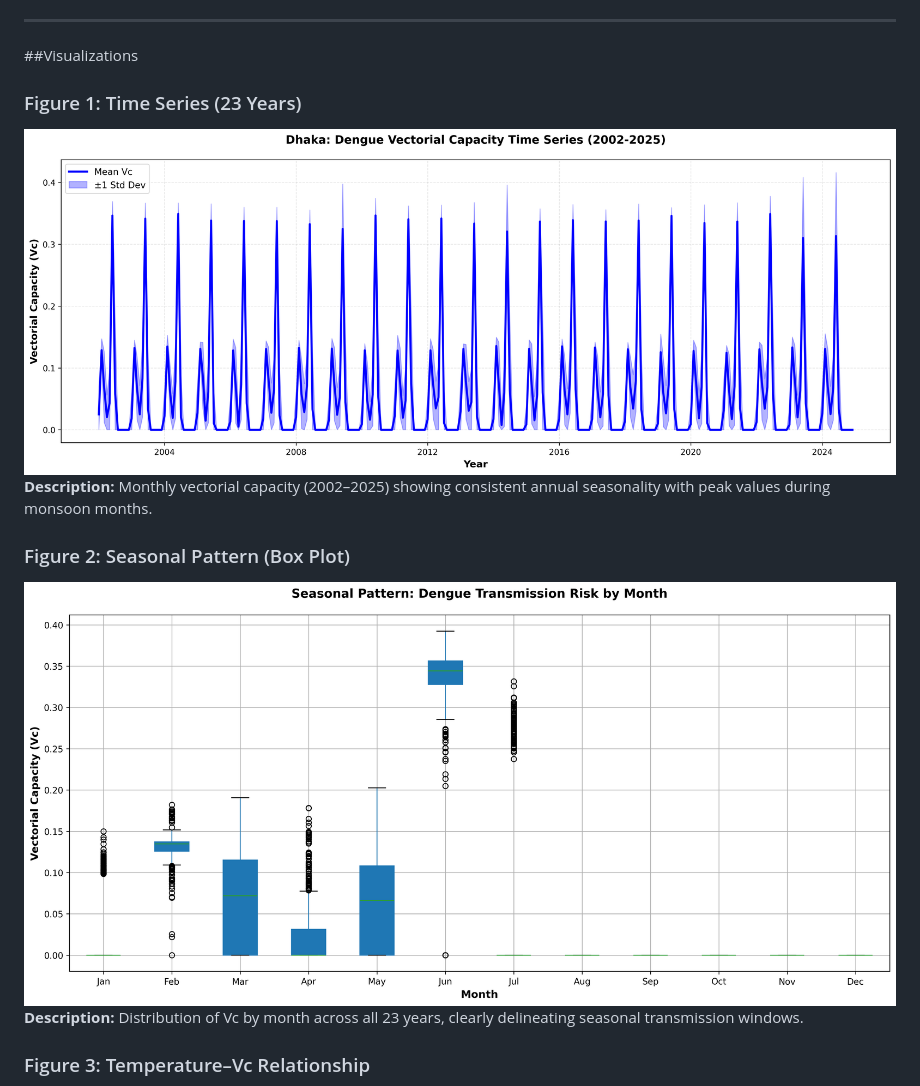
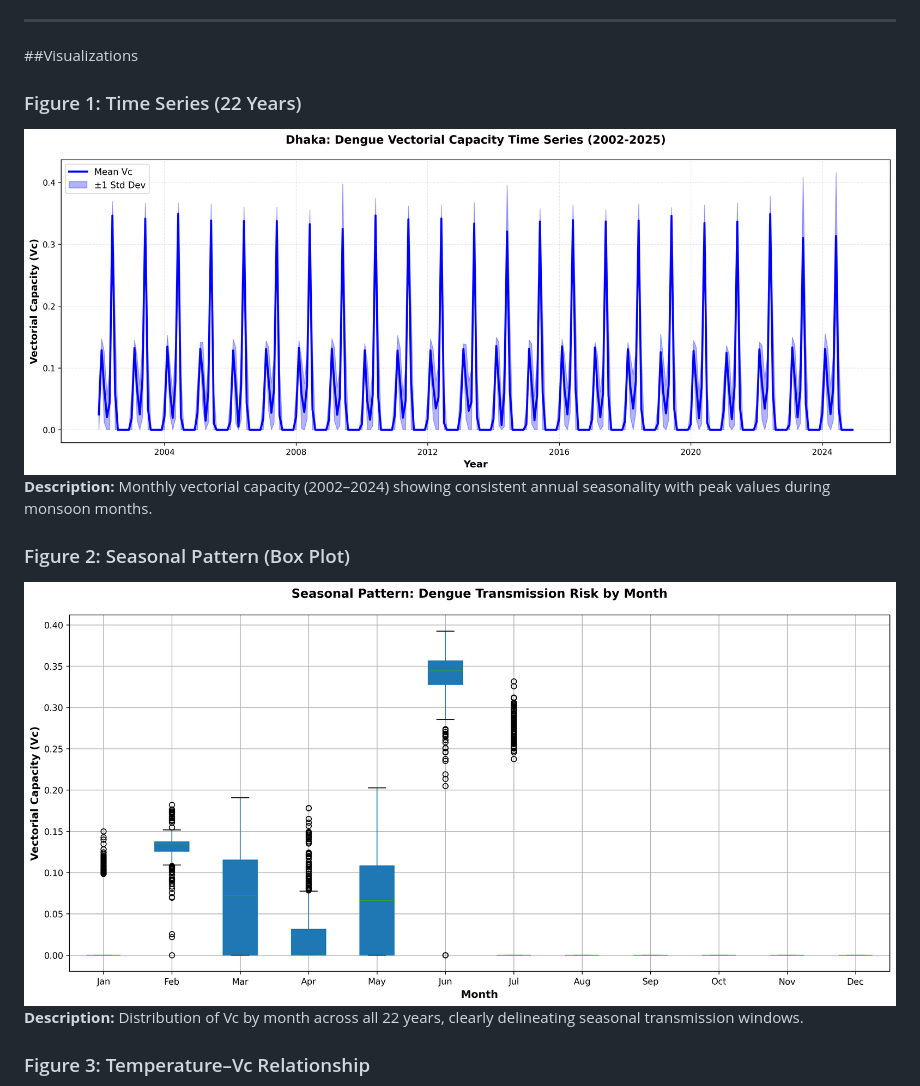
Before and after one commit to nabedist29/dhaka-dengue-vc, a Markdown page: README.md, the part around the change. GitHub-like rendering.

```diff
--- a/README.md
+++ b/README.md
@@ -61,13 +61,13 @@ dhaka-dengue-vc/
 
 ##Visualizations
 
-### Figure 1: Time Series (23 Years)
+### Figure 1: Time Series (22 Years)
 
-![Timeseries](01_VC_Timeseries_23years.png) **Description:** Monthly vectorial capacity (2002–2025) showing consistent annual seasonality with peak values during monsoon months.
+![Timeseries](01_VC_Timeseries_23years.png) **Description:** Monthly vectorial capacity (2002–2024) showing consistent annual seasonality with peak values during monsoon months.
 
 ### Figure 2: Seasonal Pattern (Box Plot)
 
-![Seasonal](02_VC_Seasonal_Pattern.png) **Description:** Distribution of Vc by month across all 23 years, clearly delineating seasonal transmission windows.
+![Seasonal](02_VC_Seasonal_Pattern.png) **Description:** Distribution of Vc by month across all 22 years, clearly delineating seasonal transmission windows.
 
 ### Figure 3: Temperature–Vc Relationship
 
```
